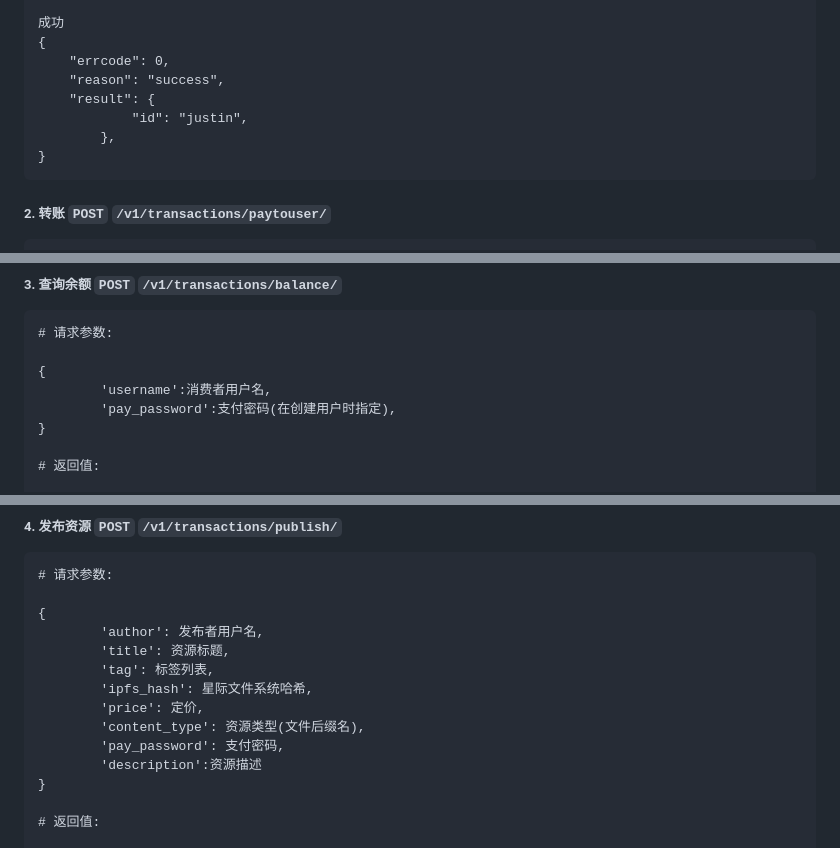
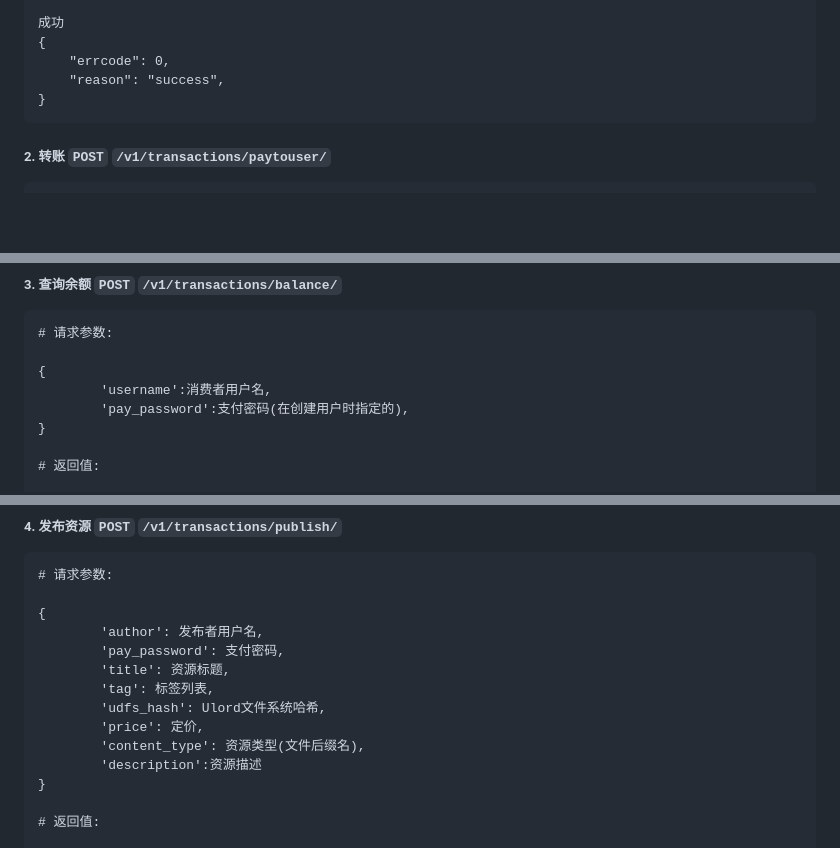
Before and after one commit to UlordChain/Ulord-platform, a Markdown page: ulord/API.md, 3 parts joined by grey strips. Drawn GitHub-style; blank space fills up the shorter version.

````diff
--- a/ulord/API.md
+++ b/ulord/API.md
@@ -393,9 +393,6 @@
 {
     "errcode": 0,
     "reason": "success",
-    "result": {
-            "id": "justin",
-        },
 }
 ```
 
@@ -427,7 +424,7 @@
 
 {
         'username':消费者用户名,
-        'pay_password':支付密码(在创建用户时指定),
+        'pay_password':支付密码(在创建用户时指定的),
 }
 
 # 返回值:
@@ -451,12 +448,12 @@
 
 {
         'author': 发布者用户名,
+        'pay_password': 支付密码,
         'title': 资源标题,
         'tag': 标签列表,
-        'ipfs_hash': 星际文件系统哈希,
+        'udfs_hash': Ulord文件系统哈希,
         'price': 定价,
         'content_type': 资源类型(文件后缀名),
-        'pay_password': 支付密码,
         'description':资源描述
 }
 
````
Also changed, not shown: other parts of ulord/API.md (+17 -17 lines), ulord/DBER.png, 16 other files.
